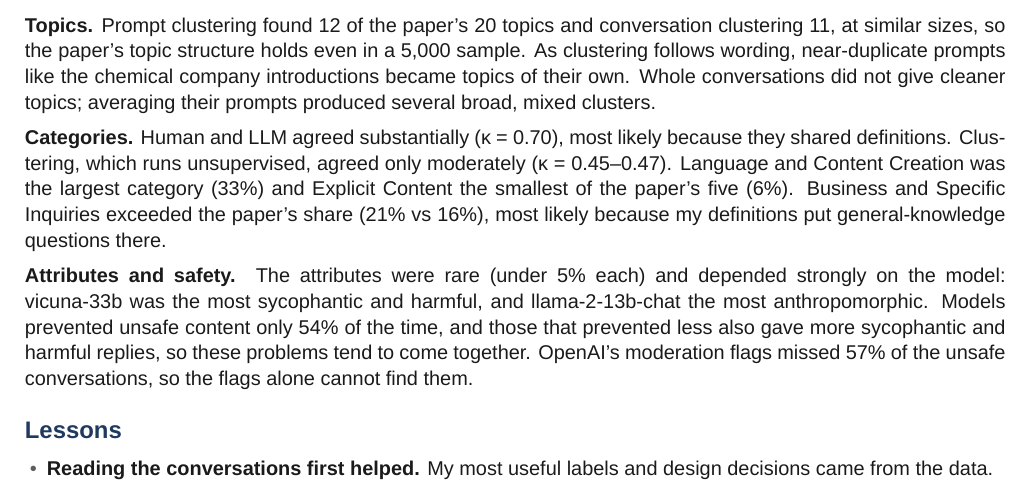
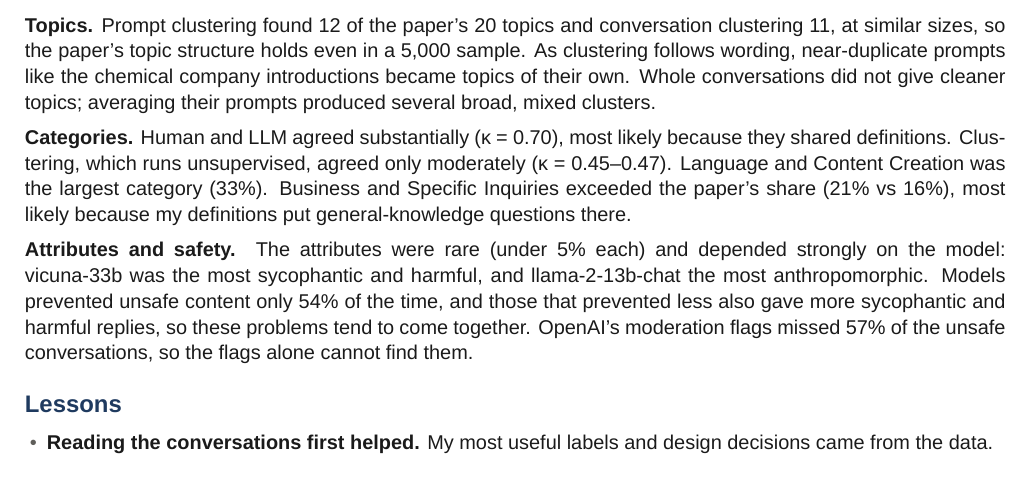
Before and after one commit to tanmoyAtb/lmsys-1m-chat-analysis, a LaTeX document (overview.tex): part of page 1 of 2, cut so that both start at the same text. Compiled offline with XeLaTeX; a missing font is replaced by an installed copy or a similar font.

Commit message:
Drop Explicit Content share from overview

```diff
--- a/overview.tex
+++ b/overview.tex
@@ -61,7 +61,7 @@ To compare with the paper, I ran k-means (k = 20) on user prompts embedded with
 
 \textbf{Topics.} Prompt clustering found 12 of the paper's 20 topics and conversation clustering 11, at similar sizes, so the paper's topic structure holds even in a 5,000 sample. As clustering follows wording, near-duplicate prompts like the chemical company introductions became topics of their own. Whole conversations did not give cleaner topics; averaging their prompts produced several broad, mixed clusters.
 
-\textbf{Categories.} Human and LLM agreed substantially (κ~=~0.70), most likely because they shared definitions. Clustering, which runs unsupervised, agreed only moderately (κ~=~\mbox{0.45–0.47}). Language and Content Creation was the largest category (33\%) and Explicit Content the smallest of the paper's five (6\%). Business and Specific Inquiries exceeded the paper's share (21\% vs 16\%), most likely because my definitions put general-knowledge questions there.
+\textbf{Categories.} Human and LLM agreed substantially (κ~=~0.70), most likely because they shared definitions. Clustering, which runs unsupervised, agreed only moderately (κ~=~\mbox{0.45–0.47}). Language and Content Creation was the largest category (33\%). Business and Specific Inquiries exceeded the paper's share (21\% vs 16\%), most likely because my definitions put general-knowledge questions there.
 
 \textbf{Attributes and safety.} The attributes were rare (under 5\% each) and depended strongly on the model: \mbox{vicuna-33b} was the most sycophantic and harmful, and \mbox{llama-2-13b-chat} the most anthropomorphic. Models prevented unsafe content only 54\% of the time, and those that prevented less also gave more sycophantic and harmful replies, so these problems tend to come together. OpenAI's moderation flags missed 57\% of the unsafe conversations, so the flags alone cannot find them.
 
```
Also changed, not shown: README.md, overview.pdf.
